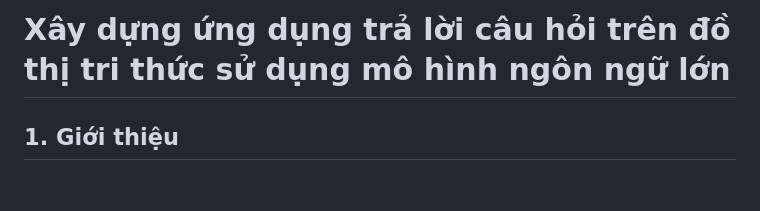
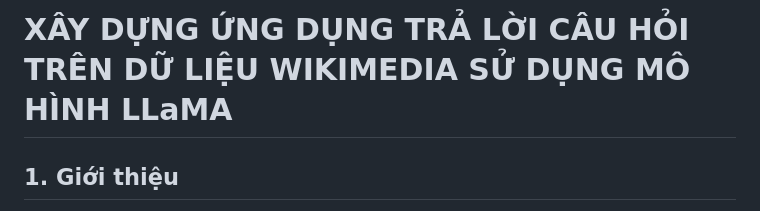
Before and after one commit to Topu0208/TTDATN-K21, a Markdown page: README.md, the part around the change. Drawn GitHub-style; blank space fills up the shorter version.

Commit message:
Update README.md
Signed-off-by: Topu0208 <117608673+Topu0208@users.noreply.github.com>

```diff
--- a/README.md
+++ b/README.md
@@ -1,4 +1,4 @@
-# Xây dựng ứng dụng trả lời câu hỏi trên đồ thị tri thức sử dụng mô hình ngôn ngữ lớn
+# XÂY DỰNG ỨNG DỤNG TRẢ LỜI CÂU HỎI TRÊN DỮ LIỆU WIKIMEDIA SỬ DỤNG MÔ HÌNH LLaMA
 
 ## 1. Giới thiệu
 
```
